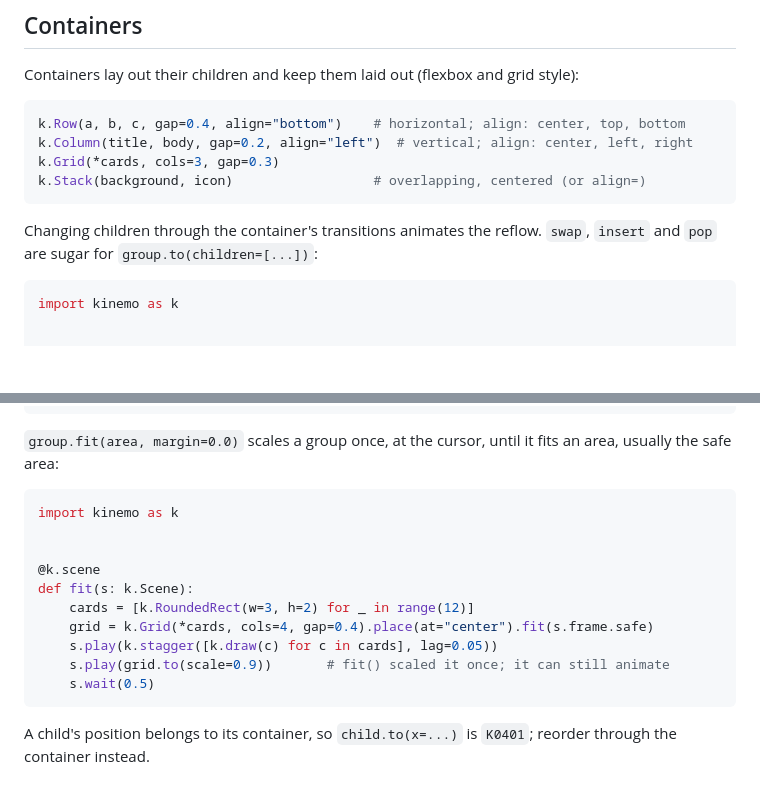
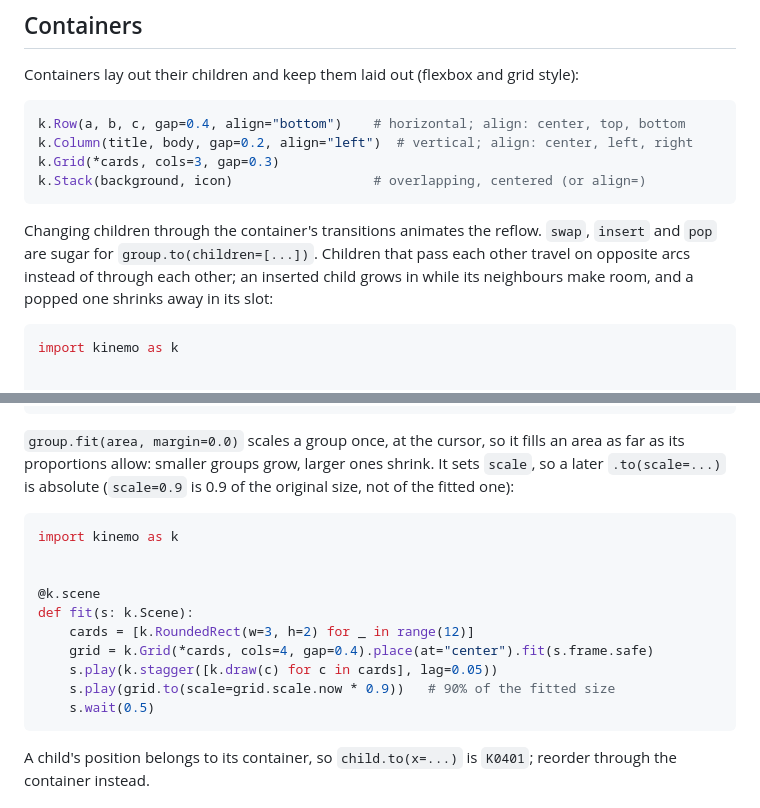
Before and after one commit to m4nd0r4s/kinemo, a Markdown page: docs/guide/04-objects-and-layout.md, 2 parts joined by grey strips. Rendered like a GitHub page; blank space fills up the shorter version.

````diff
--- a/docs/guide/04-objects-and-layout.md
+++ b/docs/guide/04-objects-and-layout.md
@@ -252,7 +252,9 @@ k.Stack(background, icon)                  # overlapping, centered (or align=)
 ```
 
 Changing children through the container's transitions animates the reflow. `swap`,
-`insert` and `pop` are sugar for `group.to(children=[...])`:
+`insert` and `pop` are sugar for `group.to(children=[...])`. Children that pass each other
+travel on opposite arcs instead of through each other; an inserted child grows in while
+its neighbours make room, and a popped one shrinks away in its slot:
 
 ```python
 import kinemo as k
@@ -292,8 +294,10 @@ def bubble(s: k.Scene):
             s.play(row[n - 1 - i].to(color=k.GREEN), duration=0.2)
 ```
 
-`group.fit(area, margin=0.0)` scales a group once, at the cursor, until it fits an area,
-usually the safe area:
+`group.fit(area, margin=0.0)` scales a group once, at the cursor, so it fills an area as
+far as its proportions allow: smaller groups grow, larger ones shrink. It sets `scale`, so
+a later `.to(scale=...)` is absolute (`scale=0.9` is 0.9 of the original size, not of the
+fitted one):
 
 ```python
 import kinemo as k
@@ -304,7 +308,7 @@ def fit(s: k.Scene):
     cards = [k.RoundedRect(w=3, h=2) for _ in range(12)]
     grid = k.Grid(*cards, cols=4, gap=0.4).place(at="center").fit(s.frame.safe)
     s.play(k.stagger([k.draw(c) for c in cards], lag=0.05))
-    s.play(grid.to(scale=0.9))       # fit() scaled it once; it can still animate
+    s.play(grid.to(scale=grid.scale.now * 0.9))   # 90% of the fitted size
     s.wait(0.5)
 ```
 
````
Also changed, not shown: docs/guide/05-animations.md (+2 -1 lines), docs/guide/06-reactive.md (+2 -2 lines).
